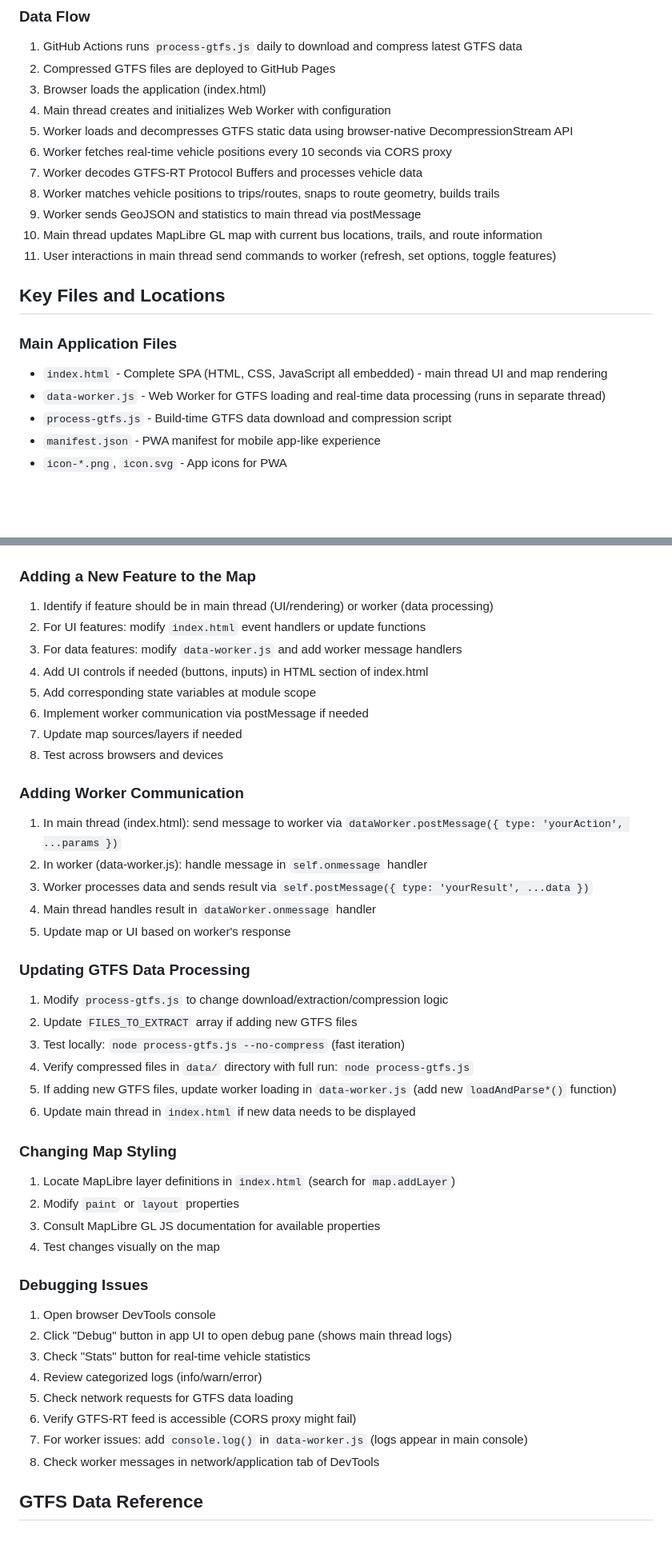
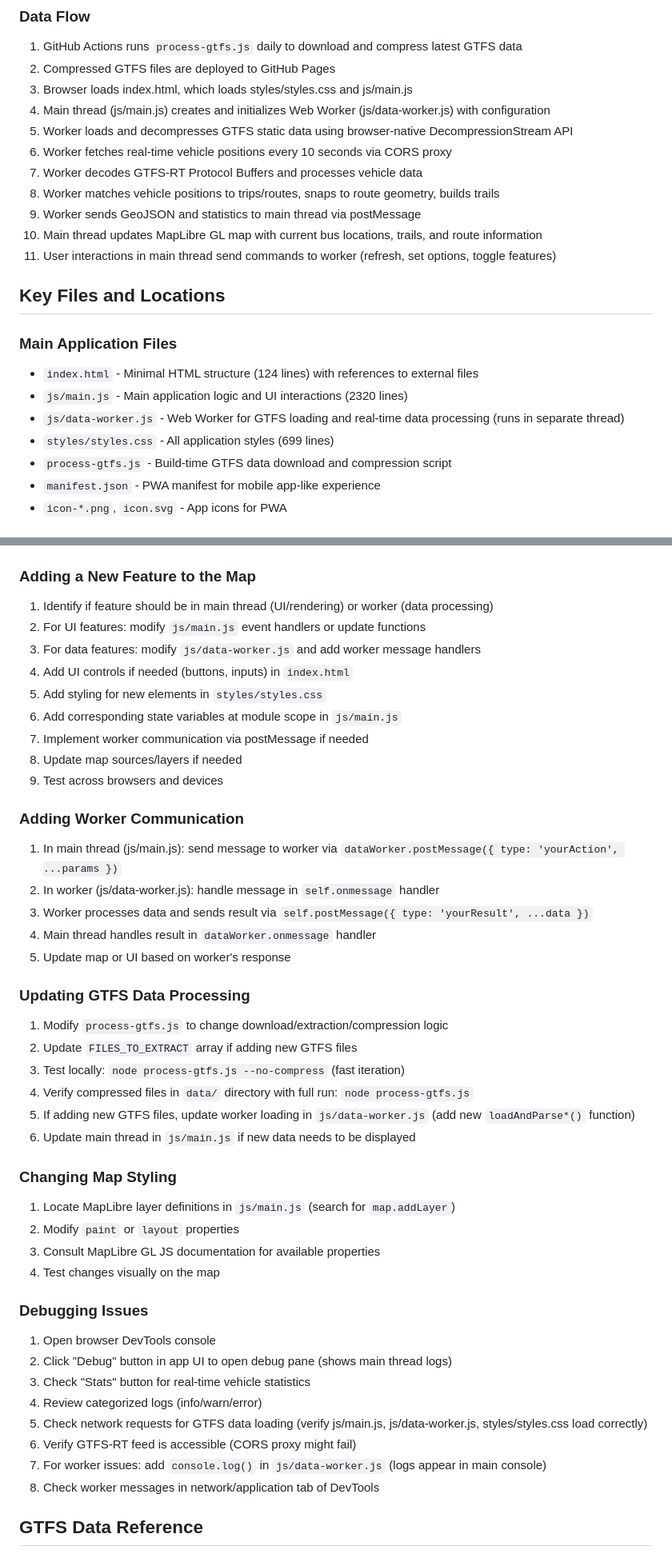
Before and after one commit to ScriptSmith/brisbus, a Markdown page: AGENTS.md, 2 parts joined by grey strips. Shown at 80% size. GitHub-like rendering; blank space fills up the shorter version.

```diff
--- a/AGENTS.md
+++ b/AGENTS.md
@@ -54,8 +66,8 @@ This is a real-time bus tracking web application for Brisbane, Australia, built
 ### Data Flow
 1. GitHub Actions runs `process-gtfs.js` daily to download and compress latest GTFS data
 2. Compressed GTFS files are deployed to GitHub Pages
-3. Browser loads the application (index.html)
-4. Main thread creates and initializes Web Worker with configuration
+3. Browser loads index.html, which loads styles/styles.css and js/main.js
+4. Main thread (js/main.js) creates and initializes Web Worker (js/data-worker.js) with configuration
 5. Worker loads and decompresses GTFS static data using browser-native DecompressionStream API
 6. Worker fetches real-time vehicle positions every 10 seconds via CORS proxy
 7. Worker decodes GTFS-RT Protocol Buffers and processes vehicle data
@@ -67,8 +79,10 @@ This is a real-time bus tracking web application for Brisbane, Australia, built
 ## Key Files and Locations
 
 ### Main Application Files
-- `index.html` - Complete SPA (HTML, CSS, JavaScript all embedded) - main thread UI and map rendering
-- `data-worker.js` - Web Worker for GTFS loading and real-time data processing (runs in separate thread)
+- `index.html` - Minimal HTML structure (124 lines) with references to external files
+- `js/main.js` - Main application logic and UI interactions (2320 lines)
+- `js/data-worker.js` - Web Worker for GTFS loading and real-time data processing (runs in separate thread)
+- `styles/styles.css` - All application styles (699 lines)
 - `process-gtfs.js` - Build-time GTFS data download and compression script
 - `manifest.json` - PWA manifest for mobile app-like experience
 - `icon-*.png`, `icon.svg` - App icons for PWA
@@ -216,17 +245,18 @@ This is a real-time bus tracking web application for Brisbane, Australia, built
 
 ### Adding a New Feature to the Map
 1. Identify if feature should be in main thread (UI/rendering) or worker (data processing)
-2. For UI features: modify `index.html` event handlers or update functions
-3. For data features: modify `data-worker.js` and add worker message handlers
-4. Add UI controls if needed (buttons, inputs) in HTML section of index.html
-5. Add corresponding state variables at module scope
-6. Implement worker communication via postMessage if needed
-7. Update map sources/layers if needed
-8. Test across browsers and devices
+2. For UI features: modify `js/main.js` event handlers or update functions
+3. For data features: modify `js/data-worker.js` and add worker message handlers
+4. Add UI controls if needed (buttons, inputs) in `index.html`
+5. Add styling for new elements in `styles/styles.css`
+6. Add corresponding state variables at module scope in `js/main.js`
+7. Implement worker communication via postMessage if needed
+8. Update map sources/layers if needed
+9. Test across browsers and devices
 
 ### Adding Worker Communication
-1. In main thread (index.html): send message to worker via `dataWorker.postMessage({ type: 'yourAction', ...params })`
-2. In worker (data-worker.js): handle message in `self.onmessage` handler
+1. In main thread (js/main.js): send message to worker via `dataWorker.postMessage({ type: 'yourAction', ...params })`
+2. In worker (js/data-worker.js): handle message in `self.onmessage` handler
 3. Worker processes data and sends result via `self.postMessage({ type: 'yourResult', ...data })`
 4. Main thread handles result in `dataWorker.onmessage` handler
 5. Update map or UI based on worker's response
@@ -236,11 +266,11 @@ This is a real-time bus tracking web application for Brisbane, Australia, built
 2. Update `FILES_TO_EXTRACT` array if adding new GTFS files
 3. Test locally: `node process-gtfs.js --no-compress` (fast iteration)
 4. Verify compressed files in `data/` directory with full run: `node process-gtfs.js`
-5. If adding new GTFS files, update worker loading in `data-worker.js` (add new `loadAndParse*()` function)
-6. Update main thread in `index.html` if new data needs to be displayed
+5. If adding new GTFS files, update worker loading in `js/data-worker.js` (add new `loadAndParse*()` function)
+6. Update main thread in `js/main.js` if new data needs to be displayed
 
 ### Changing Map Styling
-1. Locate MapLibre layer definitions in `index.html` (search for `map.addLayer`)
+1. Locate MapLibre layer definitions in `js/main.js` (search for `map.addLayer`)
 2. Modify `paint` or `layout` properties
 3. Consult MapLibre GL JS documentation for available properties
 4. Test changes visually on the map
@@ -250,9 +280,9 @@ This is a real-time bus tracking web application for Brisbane, Australia, built
 2. Click "Debug" button in app UI to open debug pane (shows main thread logs)
 3. Check "Stats" button for real-time vehicle statistics
 4. Review categorized logs (info/warn/error)
-5. Check network requests for GTFS data loading
+5. Check network requests for GTFS data loading (verify js/main.js, js/data-worker.js, styles/styles.css load correctly)
 6. Verify GTFS-RT feed is accessible (CORS proxy might fail)
-7. For worker issues: add `console.log()` in `data-worker.js` (logs appear in main console)
+7. For worker issues: add `console.log()` in `js/data-worker.js` (logs appear in main console)
 8. Check worker messages in network/application tab of DevTools
 
 ## GTFS Data Reference
```
Also changed, not shown: other parts of AGENTS.md (+46 -16 lines), README.md (+23 -9 lines).
